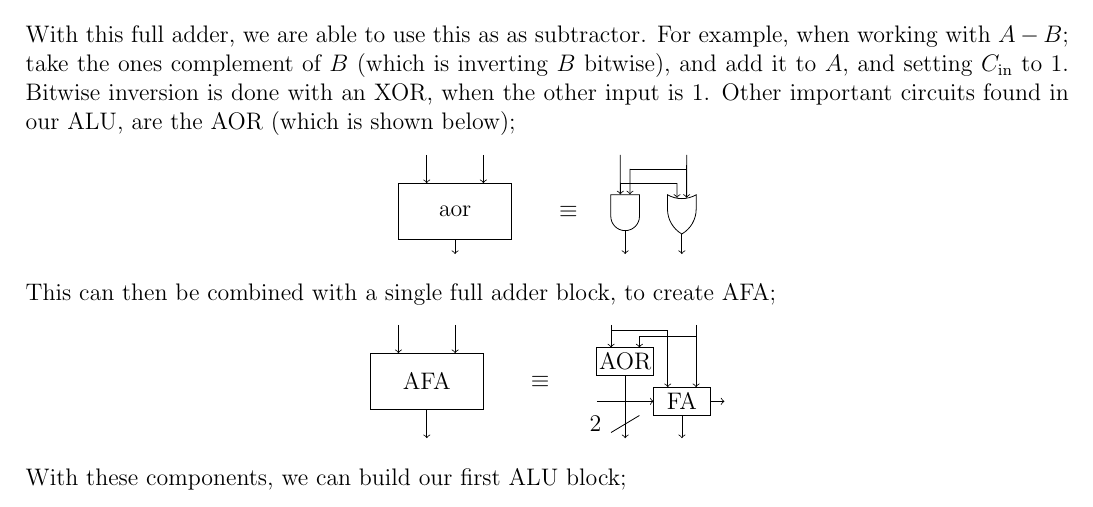
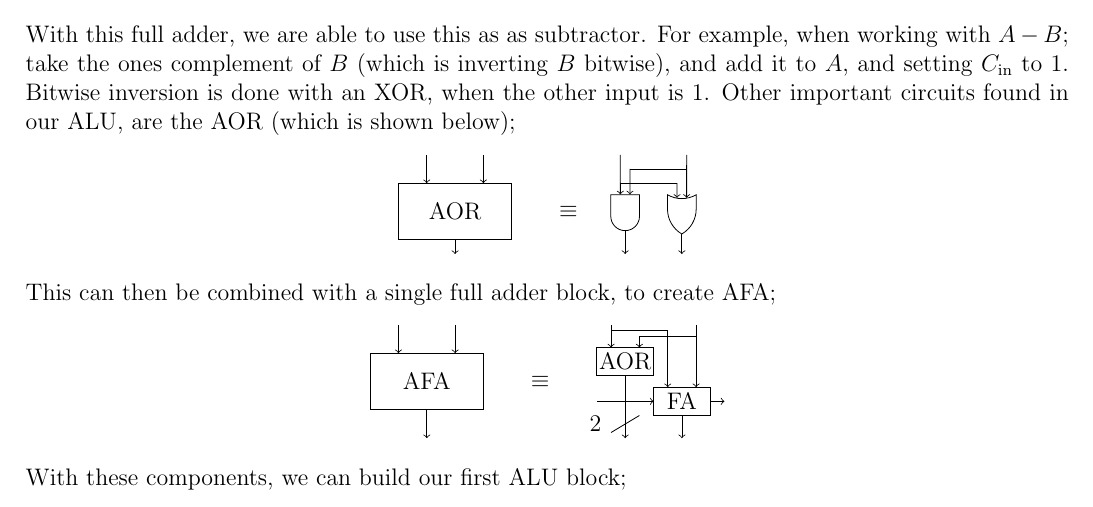
Before and after one commit to lin-e/imperial-revision, a LaTeX document (co113/main.tex): part of page 6 of 35, cut so that both start at the same text. Compiled offline with pdfLaTeX.

Commit message:
Updated page 6 of co113

```diff
--- a/co113/main.tex
+++ b/co113/main.tex
@@ -407,7 +407,7 @@
             With this full adder, we are able to use this as as subtractor. For example, when working with $A - B$; take the ones complement of $B$ (which is inverting $B$ bitwise), and add it to $A$, and setting $C_\text{in}$ to 1. Bitwise inversion is done with an XOR, when the other input is 1. Other important circuits found in our ALU, are the AOR (which is shown below);
             \begin{center}
                 \begin{tikzpicture}
-                    \node[] () at (1, 0) {aor};
+                    \node[] () at (1, 0) {AOR};
                     \node[] () at (3, 0) {$\equiv$};
 
                     \draw
```
Also changed, not shown: _output/co113.pdf, co113/main.pdf.
